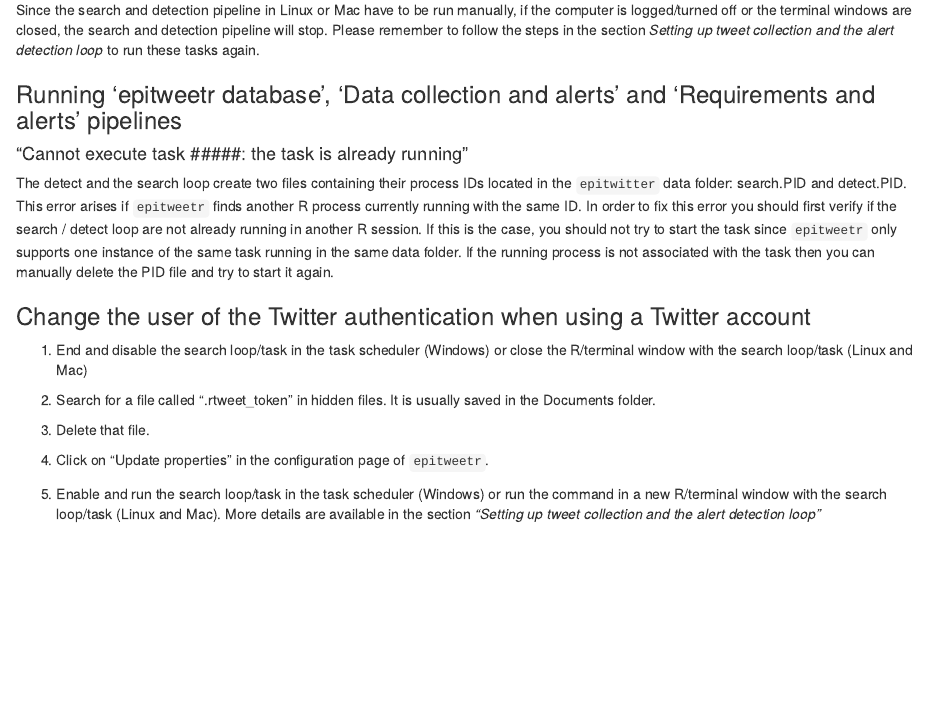
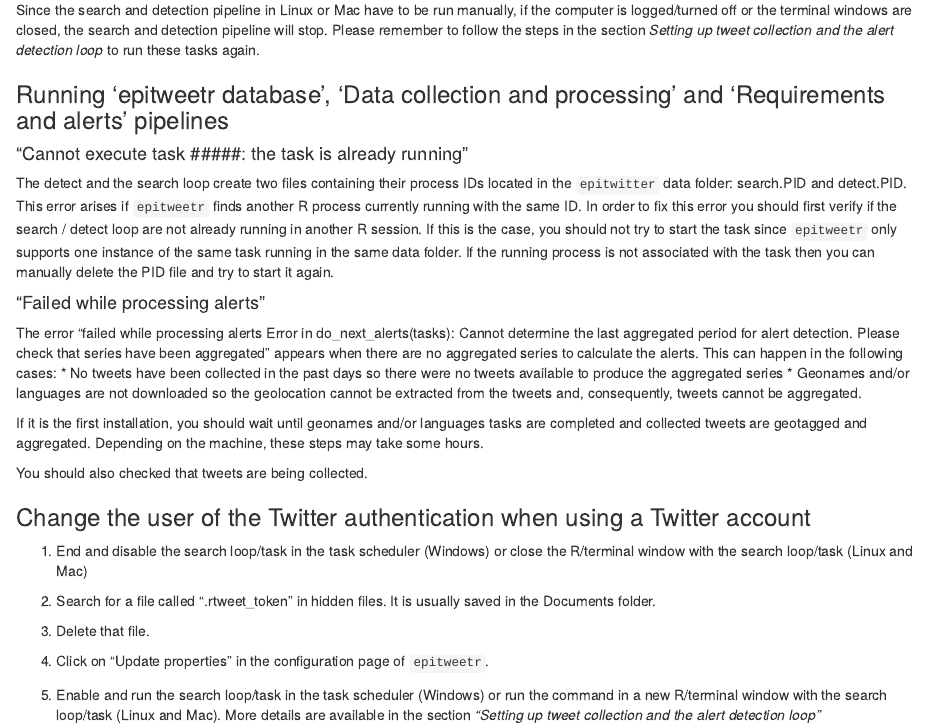
Before and after one commit to EU-ECDC/epitweetr, an R Markdown document (epitweetr/vignettes/epitweetr-vignette.Rmd): the page in a window 1100 px wide, from 1910 px down. Rendered offline with R 4.5, knitr and Pandoc, with nearby package versions; some code elsewhere in the file could not run offline.

Commit message:
vignette troubleshoot for alert error

```diff
--- a/epitweetr/vignettes/epitweetr-vignette.Rmd
+++ b/epitweetr/vignettes/epitweetr-vignette.Rmd
@@ -1368,10 +1368,19 @@
 ### Management of 'epitweetr database' and 'Data collection and alerts' pipelines (Linux and Mac)
 Since the search and detection pipeline in Linux or Mac have to be run manually, if the computer is logged/turned off or the terminal windows are closed, the search and detection pipeline will stop. Please remember to follow the steps in the section *Setting up tweet collection and the alert detection loop* to run these tasks again.
 
-### Running 'epitweetr database', 'Data collection and alerts' and 'Requirements and alerts' pipelines
+### Running 'epitweetr database', 'Data collection and processing' and 'Requirements and alerts' pipelines
 
-#### “Cannot execute task \#####: the task is already running”
+#### "Cannot execute task \#####: the task is already running"
 The detect and the search loop create two files containing their process IDs located in the `epitwitter` data folder: search.PID and detect.PID. This error arises if `epitweetr` finds another R process currently running with the same ID. In order to fix this error you should first verify if the search / detect loop are not already running in another R session. If this is the case, you should not try to start the task since `epitweetr` only supports one instance of the same task running in the same data folder. If the running process is not associated with the task then you can manually delete the PID file and try to start it again.
+
+#### "Failed while processing alerts"
+The error "failed while processing alerts Error in do_next_alerts(tasks): Cannot determine the last aggregated period for alert detection. Please check that series have been aggregated" appears when there are no aggregated series to calculate the alerts. This can happen in the following cases:
+* No tweets have been collected in the past days so there were no tweets available to produce the aggregated series
+* Geonames and/or languages are not downloaded so the geolocation cannot be extracted from the tweets and, consequently, tweets cannot be aggregated.
+
+If it is the first installation, you should wait until geonames and/or languages tasks are completed and collected tweets are geotagged and aggregated. Depending on the machine, these steps may take some hours.
+
+You should also checked that tweets are being collected.
 
 ### Change the user of the Twitter authentication when using a Twitter account
 1. End and disable the search loop/task in the task scheduler (Windows) or close the R/terminal window with the search loop/task (Linux and Mac)
```
Also changed, not shown: epitweetr/vignettes/epitweetr-vignette.Rmd (8 more changed lines).
